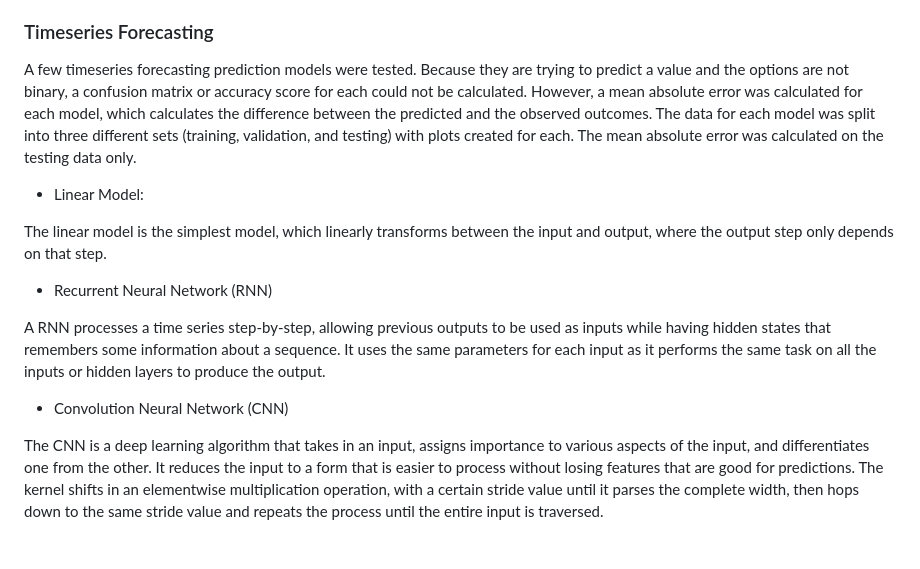
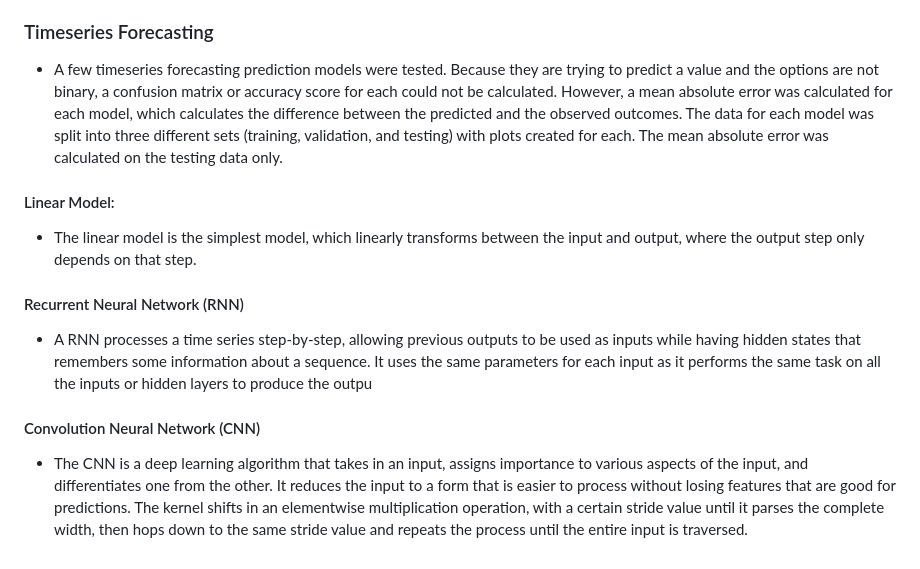
Before and after one commit to cmason1996/Clustering_COVID-19_data_in_the_United_States, a Markdown page: README.md, the part around the change. Drawn GitHub-style.

```diff
--- a/README.md
+++ b/README.md
@@ -47,16 +47,16 @@ Since the clusters were in close proximity to each other in spatial space, a few
 
 ### Timeseries Forecasting
 
-A few timeseries forecasting prediction models were tested. Because they are trying to predict a value and the options are not binary, a confusion matrix or accuracy score for each could not be calculated. However, a mean absolute error was calculated for each model, which calculates the difference between the predicted and the observed outcomes. The data for each model was split into three different sets (training, validation, and testing) with plots created for each. The mean absolute error was calculated on the testing data only.
+* A few timeseries forecasting prediction models were tested. Because they are trying to predict a value and the options are not binary, a confusion matrix or accuracy score for each could not be calculated. However, a mean absolute error was calculated for each model, which calculates the difference between the predicted and the observed outcomes. The data for each model was split into three different sets (training, validation, and testing) with plots created for each. The mean absolute error was calculated on the testing data only.
 
-* Linear Model:
+#### Linear Model:
 
-The linear model is the simplest model, which linearly transforms between the input and output, where the output step only depends on that step.
+* The linear model is the simplest model, which linearly transforms between the input and output, where the output step only depends on that step.
 
-* Recurrent Neural Network (RNN)
+#### Recurrent Neural Network (RNN)
 
-A RNN processes a time series step-by-step, allowing previous outputs to be used as inputs while having hidden states that remembers some information about a sequence. It uses the same parameters for each input as it performs the same task on all the inputs or hidden layers to produce the output.
+* A RNN processes a time series step-by-step, allowing previous outputs to be used as inputs while having hidden states that remembers some information about a sequence. It uses the same parameters for each input as it performs the same task on all the inputs or hidden layers to produce the outpu
 
-* Convolution Neural Network (CNN)
+#### Convolution Neural Network (CNN)
 
-The CNN is a deep learning algorithm that takes in an input, assigns importance to various aspects of the input, and differentiates one from the other. It reduces the input to a form that is easier to process without losing features that are good for predictions. The kernel shifts in an elementwise multiplication operation, with a certain stride value until it parses the complete width, then hops down to the same stride value and repeats the process until the entire input is traversed.
+* The CNN is a deep learning algorithm that takes in an input, assigns importance to various aspects of the input, and differentiates one from the other. It reduces the input to a form that is easier to process without losing features that are good for predictions. The kernel shifts in an elementwise multiplication operation, with a certain stride value until it parses the complete width, then hops down to the same stride value and repeats the process until the entire input is traversed.
```
